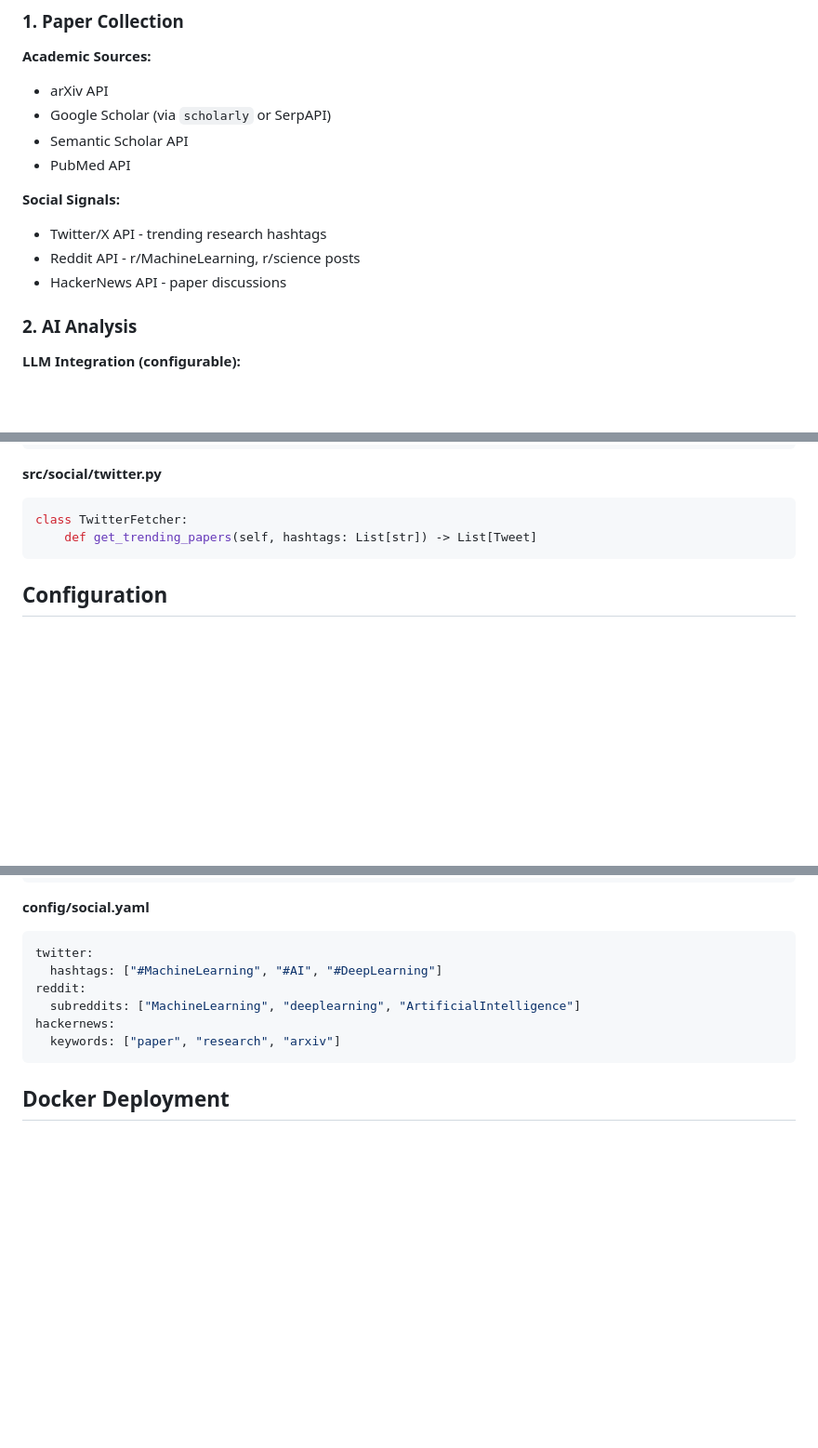
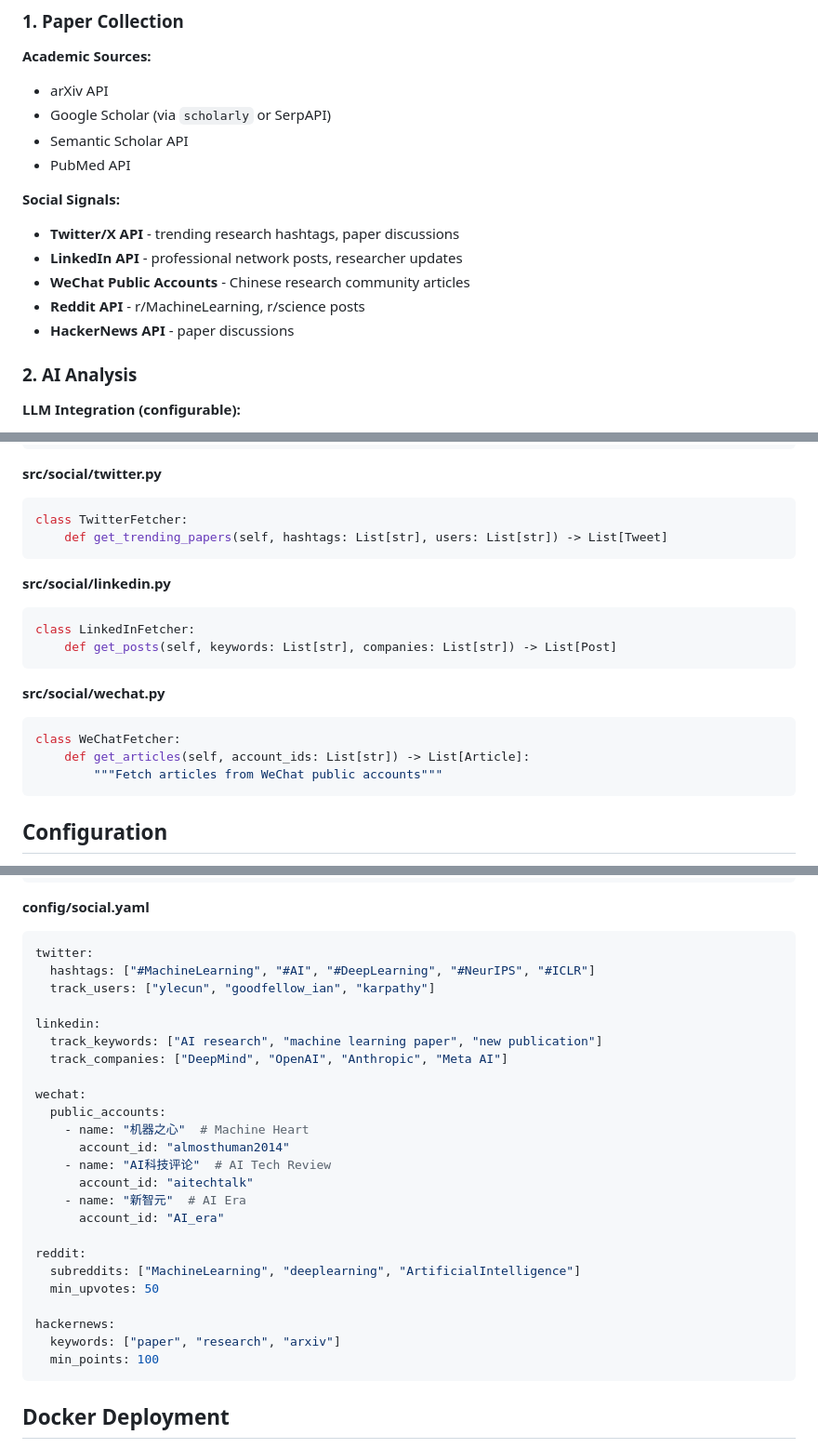
Before and after one commit to dengzeyu/ResearchPulse, a Markdown page: Claude.md, 3 parts joined by grey strips. Shown at 93% size. Drawn GitHub-style; blank space fills up the shorter version.

Commit message:
Add LinkedIn, Twitter/X, and WeChat as social media sources
Social platform updates:
- Twitter/X: track hashtags and specific users (e.g., ylecun, karpathy)
- LinkedIn: track keywords and company posts (DeepMind, OpenAI, Anthropic)
- WeChat: monitor Chinese research community public accounts
- Reddit: maintain existing subreddit tracking with min upvotes
- HackerNews: maintain existing with min points threshold

Added dedicated fetchers:
- src/social/linkedin.py
- src/social/wechat.py
- Updated twitter.py to track users

New API keys in .env:
- TWITTER_BEARER_TOKEN
- LINKEDIN_API_KEY/SECRET
- WECHAT_APP_ID/SECRET

````diff
--- a/Claude.md
+++ b/Claude.md
@@ -45,9 +50,11 @@ AI-powered research paper aggregator that generates daily insights, research ide
 - PubMed API
 
 **Social Signals:**
-- Twitter/X API - trending research hashtags
-- Reddit API - r/MachineLearning, r/science posts
-- HackerNews API - paper discussions
+- **Twitter/X API** - trending research hashtags, paper discussions
+- **LinkedIn API** - professional network posts, researcher updates
+- **WeChat Public Accounts** - Chinese research community articles
+- **Reddit API** - r/MachineLearning, r/science posts
+- **HackerNews API** - paper discussions
 
 ### 2. AI Analysis
 **LLM Integration (configurable):**
@@ -123,7 +130,20 @@ class JournalScraper:
 **src/social/twitter.py**
 ```python
 class TwitterFetcher:
-    def get_trending_papers(self, hashtags: List[str]) -> List[Tweet]
+    def get_trending_papers(self, hashtags: List[str], users: List[str]) -> List[Tweet]
+```
+
+**src/social/linkedin.py**
+```python
+class LinkedInFetcher:
+    def get_posts(self, keywords: List[str], companies: List[str]) -> List[Post]
+```
+
+**src/social/wechat.py**
+```python
+class WeChatFetcher:
+    def get_articles(self, account_ids: List[str]) -> List[Article]:
+        """Fetch articles from WeChat public accounts"""
 ```
 
 ## Configuration
@@ -187,11 +207,29 @@ journals:
 **config/social.yaml**
 ```yaml
 twitter:
-  hashtags: ["#MachineLearning", "#AI", "#DeepLearning"]
+  hashtags: ["#MachineLearning", "#AI", "#DeepLearning", "#NeurIPS", "#ICLR"]
+  track_users: ["ylecun", "goodfellow_ian", "karpathy"]
+
+linkedin:
+  track_keywords: ["AI research", "machine learning paper", "new publication"]
+  track_companies: ["DeepMind", "OpenAI", "Anthropic", "Meta AI"]
+
+wechat:
+  public_accounts:
+    - name: "机器之心"  # Machine Heart
+      account_id: "almosthuman2014"
+    - name: "AI科技评论"  # AI Tech Review
+      account_id: "aitechtalk"
+    - name: "新智元"  # AI Era
+      account_id: "AI_era"
+
 reddit:
   subreddits: ["MachineLearning", "deeplearning", "ArtificialIntelligence"]
+  min_upvotes: 50
+
 hackernews:
   keywords: ["paper", "research", "arxiv"]
+  min_points: 100
 ```
 
 ## Docker Deployment
````
Also changed, not shown: other parts of Claude.md (+12 -2 lines).
